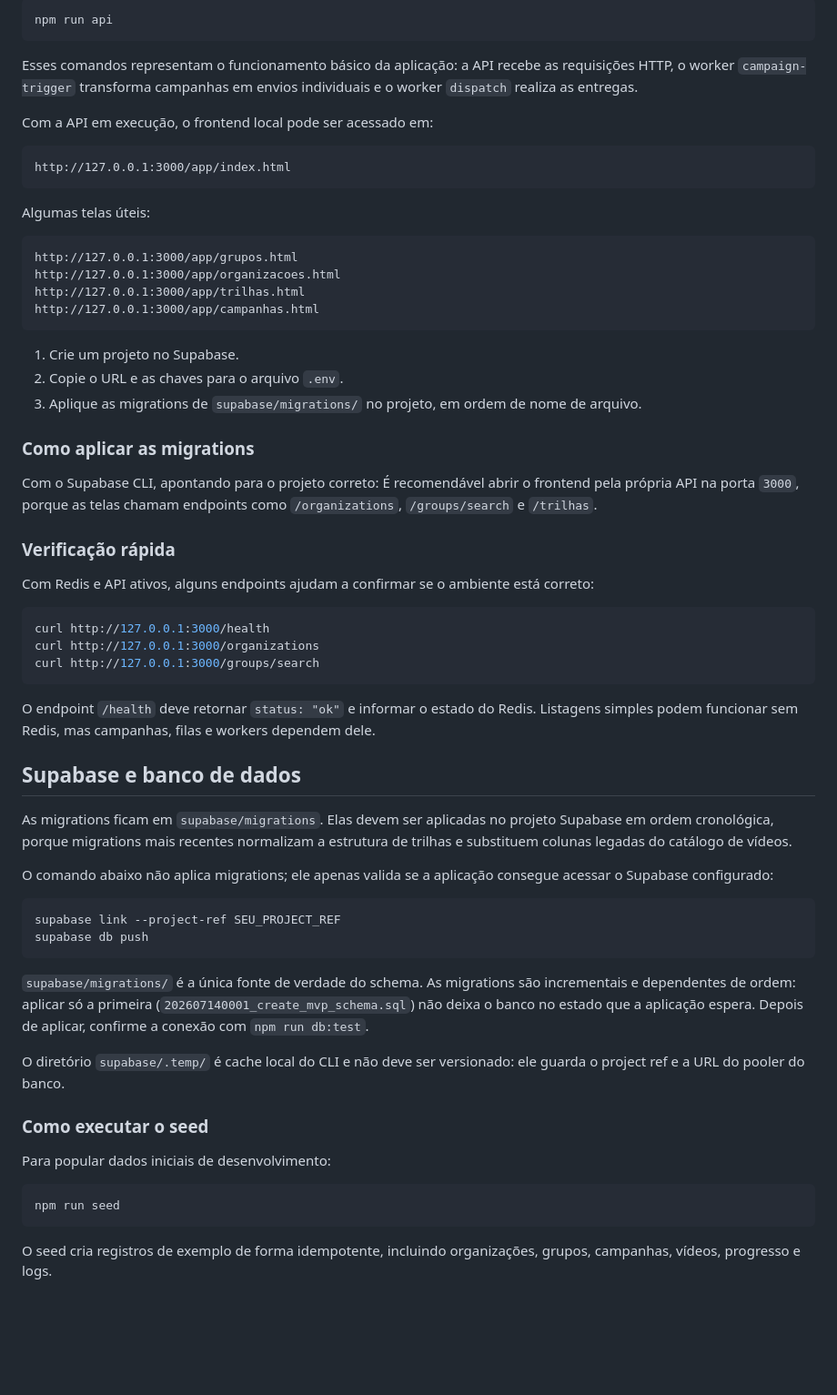
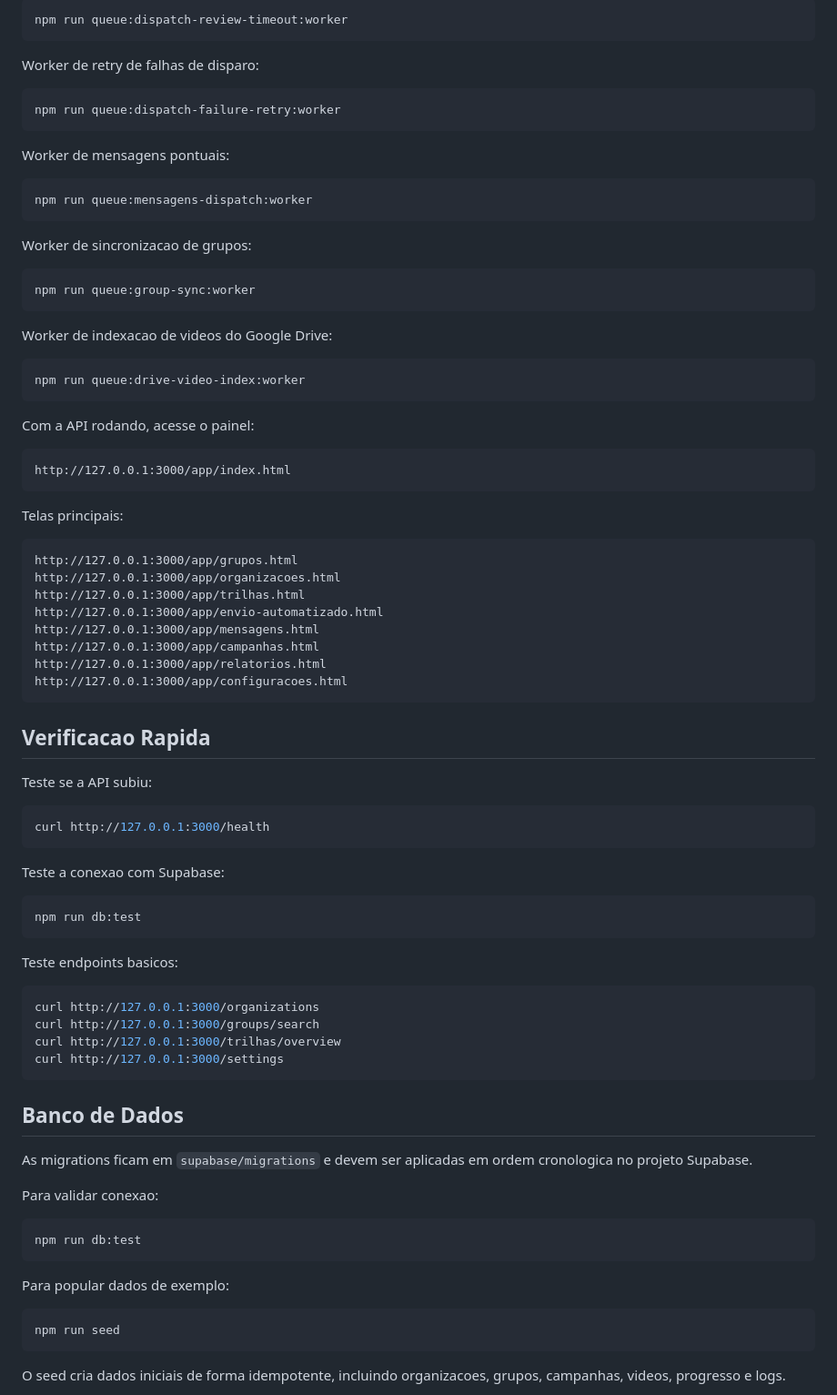
Before and after one commit to LightGu/estimulo-project, a Markdown page: README.md, the part around one of its changes. Shown at 91% size. GitHub-like rendering; blank space fills up the shorter version.

````diff
--- a/README.md
+++ b/README.md
@@ -168,70 +146,88 @@ npm run queue:dispatch:worker
 ```bash
-npm run api
+npm run queue:dispatch-review-timeout:worker
 ```
 
-Esses comandos representam o funcionamento básico da aplicação: a API recebe as requisições HTTP, o worker `campaign-trigger` transforma campanhas em envios individuais e o worker `dispatch` realiza as entregas.
+Worker de retry de falhas de disparo:
 
-Com a API em execução, o frontend local pode ser acessado em:
+```bash
+npm run queue:dispatch-failure-retry:worker
+```
+
+Worker de mensagens pontuais:
+
+```bash
+npm run queue:mensagens-dispatch:worker
+```
+
+Worker de sincronizacao de grupos:
+
+```bash
+npm run queue:group-sync:worker
+```
+
+Worker de indexacao de videos do Google Drive:
+
+```bash
+npm run queue:drive-video-index:worker
+```
+
+Com a API rodando, acesse o painel:
 
 ```text
 http://127.0.0.1:3000/app/index.html
 ```
 
-Algumas telas úteis:
+Telas principais:
 
 ```text
 http://127.0.0.1:3000/app/grupos.html
 http://127.0.0.1:3000/app/organizacoes.html
 http://127.0.0.1:3000/app/trilhas.html
+http://127.0.0.1:3000/app/envio-automatizado.html
+http://127.0.0.1:3000/app/mensagens.html
 http://127.0.0.1:3000/app/campanhas.html
+http://127.0.0.1:3000/app/relatorios.html
+http://127.0.0.1:3000/app/configuracoes.html
 ```
 
-1. Crie um projeto no Supabase.
-2. Copie o URL e as chaves para o arquivo `.env`.
-3. Aplique as migrations de `supabase/migrations/` no projeto, em ordem de nome de arquivo.
+## Verificacao Rapida
 
-### Como aplicar as migrations
-
-Com o Supabase CLI, apontando para o projeto correto:
-É recomendável abrir o frontend pela própria API na porta `3000`, porque as telas chamam endpoints como `/organizations`, `/groups/search` e `/trilhas`.
-
-### Verificação rápida
-
-Com Redis e API ativos, alguns endpoints ajudam a confirmar se o ambiente está correto:
+Teste se a API subiu:
 
 ```bash
 curl http://127.0.0.1:3000/health
+```
+
+Teste a conexao com Supabase:
+
+```bash
+npm run db:test
+```
+
+Teste endpoints basicos:
+
+```bash
 curl http://127.0.0.1:3000/organizations
 curl http://127.0.0.1:3000/groups/search
+curl http://127.0.0.1:3000/trilhas/overview
+curl http://127.0.0.1:3000/settings
 ```
 
-O endpoint `/health` deve retornar `status: "ok"` e informar o estado do Redis. Listagens simples podem funcionar sem Redis, mas campanhas, filas e workers dependem dele.
+## Banco de Dados
 
-## Supabase e banco de dados
+As migrations ficam em `supabase/migrations` e devem ser aplicadas em ordem cronologica no projeto Supabase.
 
-As migrations ficam em `supabase/migrations`. Elas devem ser aplicadas no projeto Supabase em ordem cronológica, porque migrations mais recentes normalizam a estrutura de trilhas e substituem colunas legadas do catálogo de vídeos.
-
-O comando abaixo não aplica migrations; ele apenas valida se a aplicação consegue acessar o Supabase configurado:
+Para validar conexao:
 
 ```bash
-supabase link --project-ref SEU_PROJECT_REF
-supabase db push
+npm run db:test
 ```
 
-`supabase/migrations/` é a única fonte de verdade do schema. As migrations são
-incrementais e dependentes de ordem: aplicar só a primeira (`202607140001_create_mvp_schema.sql`)
-não deixa o banco no estado que a aplicação espera. Depois de aplicar, confirme
-a conexão com `npm run db:test`.
-
-O diretório `supabase/.temp/` é cache local do CLI e não deve ser versionado:
-ele guarda o project ref e a URL do pooler do banco.
-
-### Como executar o seed
-Para popular dados iniciais de desenvolvimento:
+Para popular dados de exemplo:
 
 ```bash
 npm run seed
 ```
 
-O seed cria registros de exemplo de forma idempotente, incluindo organizações, grupos, campanhas, vídeos, progresso e logs.
+O seed cria dados iniciais de forma idempotente, incluindo organizacoes, grupos, campanhas, videos, progresso e logs.
 
````
Also changed, not shown: other parts of README.md (+386 -143 lines).
